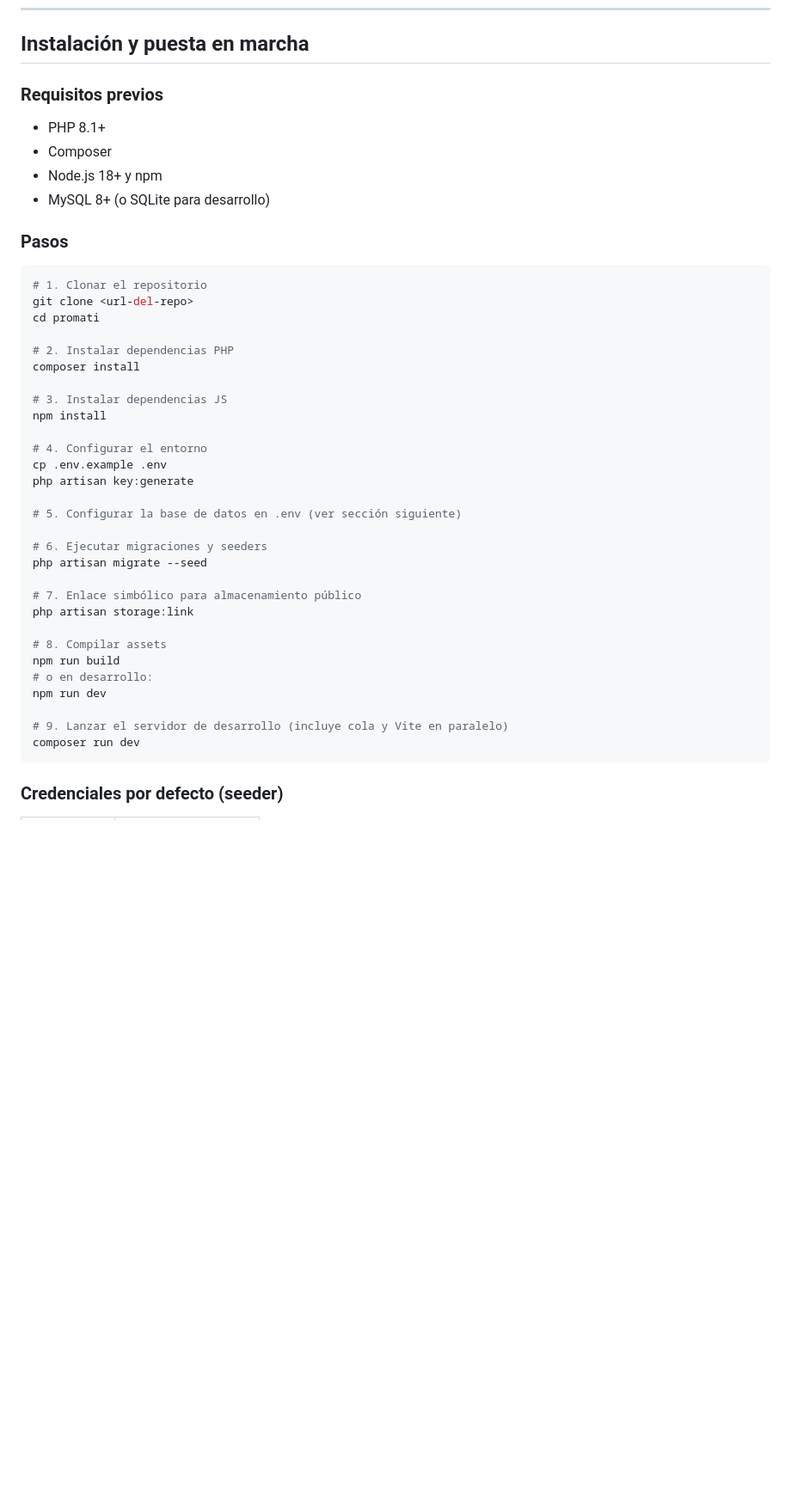
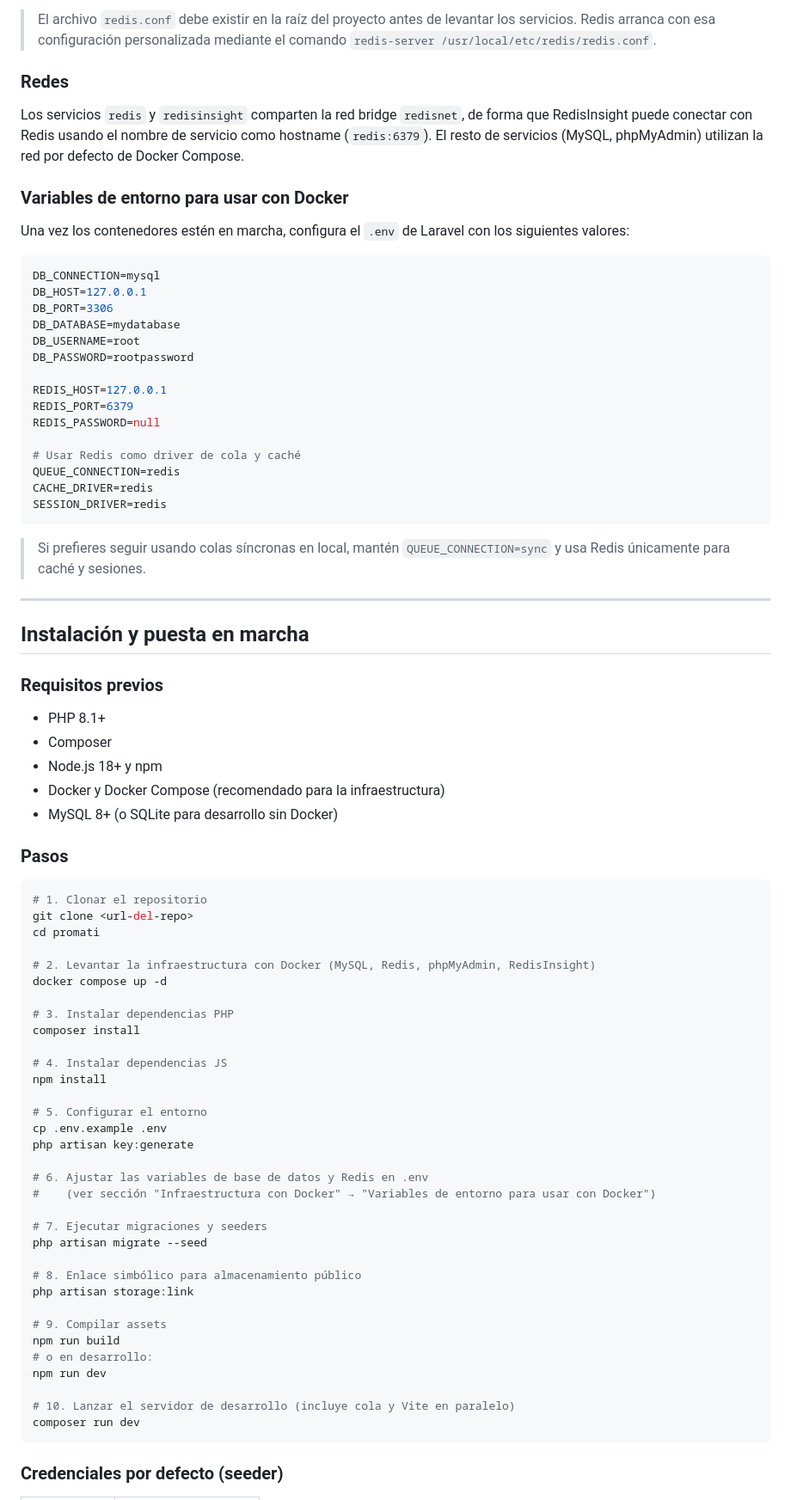
Before and after one commit to AdrianGV404/TFG, a Markdown page: README.md, the part around one of its changes. Shown at 86% size. Drawn GitHub-style; blank space fills up the shorter version.

````diff
--- a/README.md
+++ b/README.md
@@ -245,10 +302,43 @@ Cuando `can_any` y `can_project_by_others` conviven, prevalece `can_any` si est
+> El archivo `redis.conf` debe existir en la raíz del proyecto antes de levantar los servicios. Redis arranca con esa configuración personalizada mediante el comando `redis-server /usr/local/etc/redis/redis.conf`.
+
+### Redes
+
+Los servicios `redis` y `redisinsight` comparten la red bridge `redisnet`, de forma que RedisInsight puede conectar con Redis usando el nombre de servicio como hostname (`redis:6379`). El resto de servicios (MySQL, phpMyAdmin) utilizan la red por defecto de Docker Compose.
+
+### Variables de entorno para usar con Docker
+
+Una vez los contenedores estén en marcha, configura el `.env` de Laravel con los siguientes valores:
+
+```env
+DB_CONNECTION=mysql
+DB_HOST=127.0.0.1
+DB_PORT=3306
+DB_DATABASE=mydatabase
+DB_USERNAME=root
+DB_PASSWORD=rootpassword
+
+REDIS_HOST=127.0.0.1
+REDIS_PORT=6379
+REDIS_PASSWORD=null
+
+# Usar Redis como driver de cola y caché
+QUEUE_CONNECTION=redis
+CACHE_DRIVER=redis
+SESSION_DRIVER=redis
+```
+
+> Si prefieres seguir usando colas síncronas en local, mantén `QUEUE_CONNECTION=sync` y usa Redis únicamente para caché y sesiones.
+
+---
+
 ## Instalación y puesta en marcha
 
 ### Requisitos previos
 - PHP 8.1+
 - Composer
 - Node.js 18+ y npm
-- MySQL 8+ (o SQLite para desarrollo)
+- Docker y Docker Compose (recomendado para la infraestructura)
+- MySQL 8+ (o SQLite para desarrollo sin Docker)
 
 ### Pasos
 
@@ -257,30 +347,34 @@ Cuando `can_any` y `can_project_by_others` conviven, prevalece `can_any` si est
 git clone <url-del-repo>
 cd promati
 
-# 2. Instalar dependencias PHP
+# 2. Levantar la infraestructura con Docker (MySQL, Redis, phpMyAdmin, RedisInsight)
+docker compose up -d
+
+# 3. Instalar dependencias PHP
 composer install
 
-# 3. Instalar dependencias JS
+# 4. Instalar dependencias JS
 npm install
 
-# 4. Configurar el entorno
+# 5. Configurar el entorno
 cp .env.example .env
 php artisan key:generate
 
-# 5. Configurar la base de datos en .env (ver sección siguiente)
+# 6. Ajustar las variables de base de datos y Redis en .env
+#    (ver sección "Infraestructura con Docker" → "Variables de entorno para usar con Docker")
 
-# 6. Ejecutar migraciones y seeders
+# 7. Ejecutar migraciones y seeders
 php artisan migrate --seed
 
-# 7. Enlace simbólico para almacenamiento público
+# 8. Enlace simbólico para almacenamiento público
 php artisan storage:link
 
-# 8. Compilar assets
+# 9. Compilar assets
 npm run build
 # o en desarrollo:
 npm run dev
 
-# 9. Lanzar el servidor de desarrollo (incluye cola y Vite en paralelo)
+# 10. Lanzar el servidor de desarrollo (incluye cola y Vite en paralelo)
 composer run dev
 ```
 
````
Also changed, not shown: other parts of README.md (+75 -10 lines).
